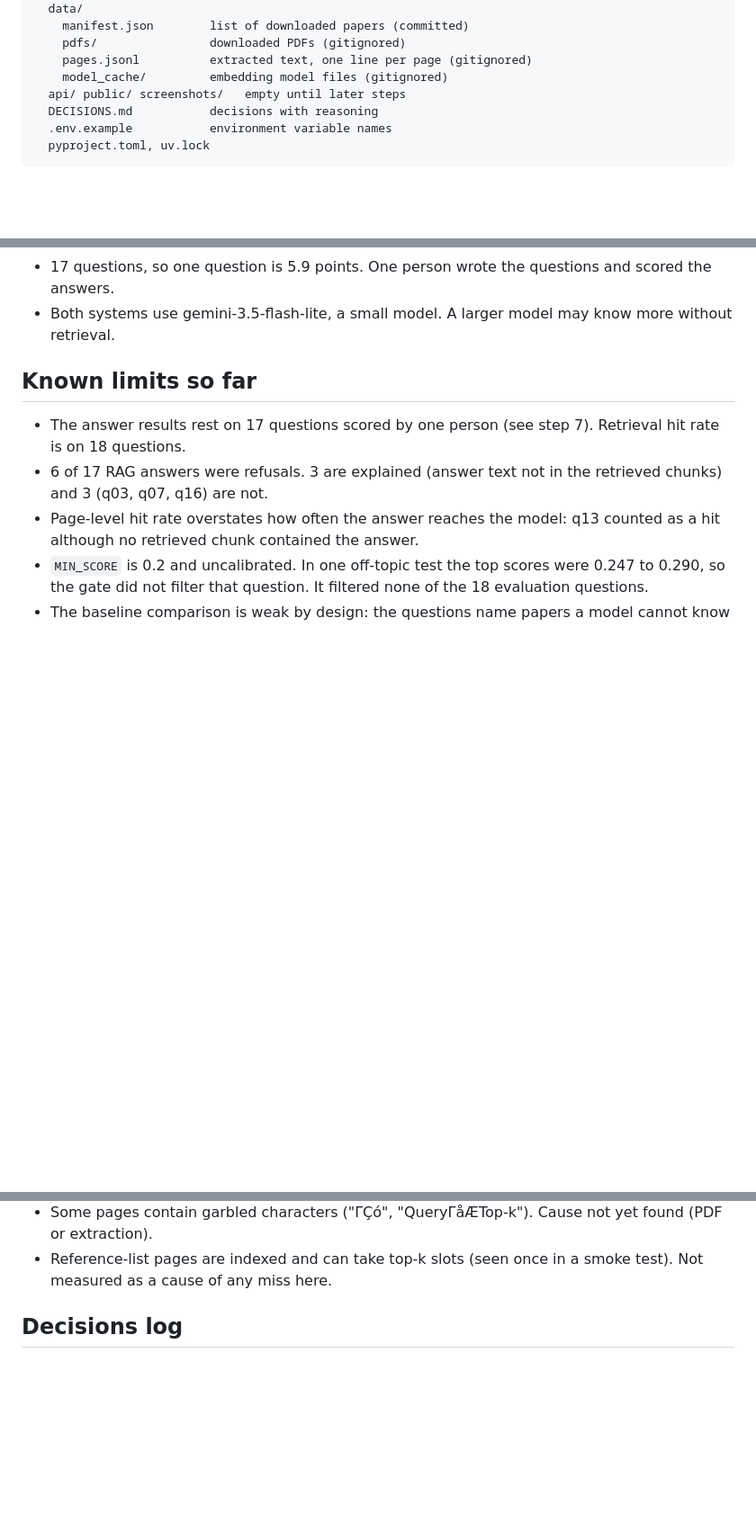
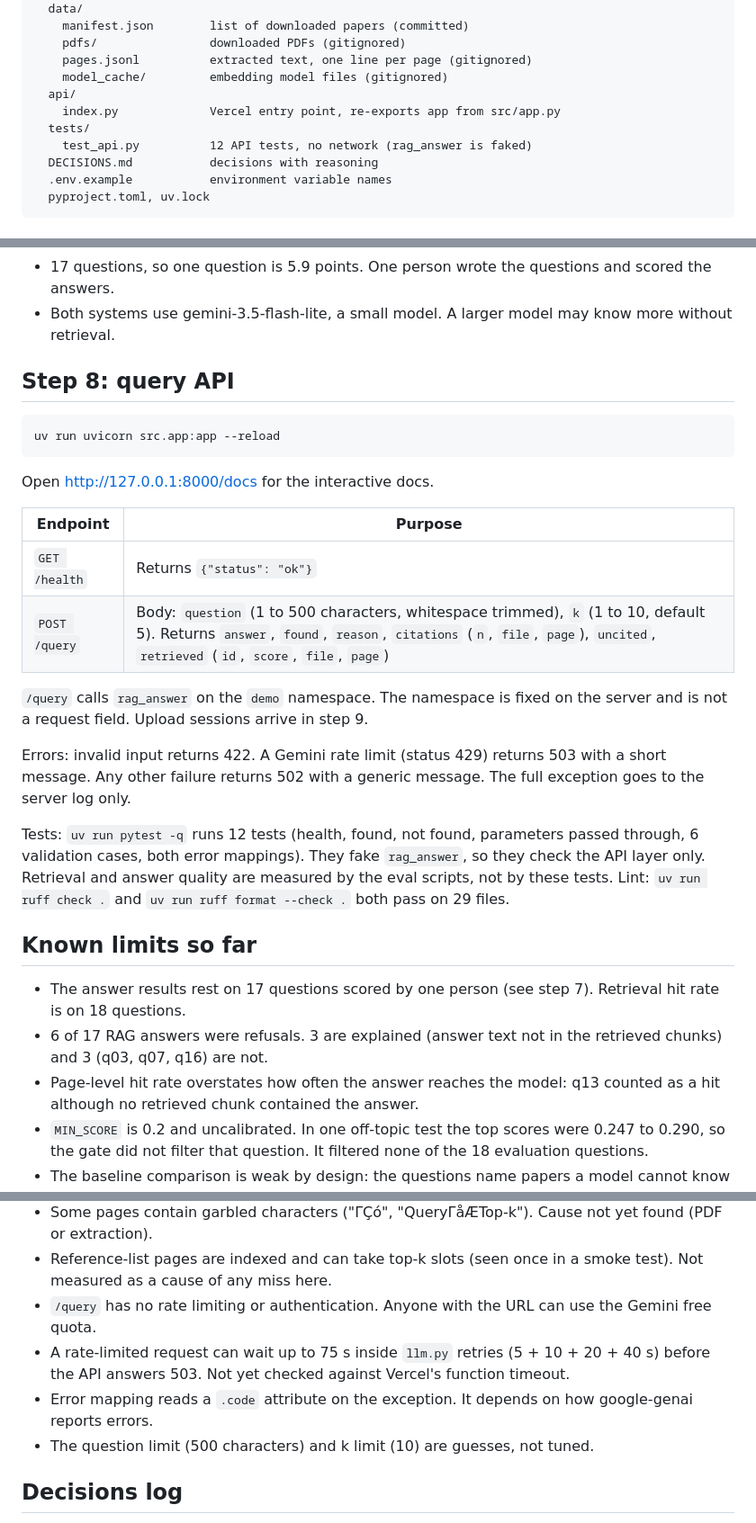
Before and after one commit to moshood-abdulganiyu/docuchat-evidence, a Markdown page: README.md, 3 parts joined by grey strips. Shown at 90% size. GitHub-like rendering; blank space fills up the shorter version.

Commit message:
docs: README and decisions for step 8

````diff
--- a/README.md
+++ b/README.md
@@ -108,7 +110,10 @@ docuchat-evidence/
     pdfs/                downloaded PDFs (gitignored)
     pages.jsonl          extracted text, one line per page (gitignored)
     model_cache/         embedding model files (gitignored)
-  api/ public/ screenshots/   empty until later steps
+  api/
+    index.py             Vercel entry point, re-exports app from src/app.py
+  tests/
+    test_api.py          12 API tests, no network (rag_answer is faked)
   DECISIONS.md           decisions with reasoning
   .env.example           environment variable names
   pyproject.toml, uv.lock
@@ -308,6 +313,26 @@ The gap between 0.89 retrieval and 0.65 correct answers is the 6 refusals descri
 - 17 questions, so one question is 5.9 points. One person wrote the questions and scored the answers.
 - Both systems use gemini-3.5-flash-lite, a small model. A larger model may know more without retrieval.
 
+
+## Step 8: query API
+
+```powershell
+uv run uvicorn src.app:app --reload
+```
+
+Open http://127.0.0.1:8000/docs for the interactive docs.
+
+| Endpoint | Purpose |
+|---|---|
+| `GET /health` | Returns `{"status": "ok"}` |
+| `POST /query` | Body: `question` (1 to 500 characters, whitespace trimmed), `k` (1 to 10, default 5). Returns `answer`, `found`, `reason`, `citations` (`n`, `file`, `page`), `uncited`, `retrieved` (`id`, `score`, `file`, `page`) |
+
+`/query` calls `rag_answer` on the `demo` namespace. The namespace is fixed on the server and is not a request field. Upload sessions arrive in step 9.
+
+Errors: invalid input returns 422. A Gemini rate limit (status 429) returns 503 with a short message. Any other failure returns 502 with a generic message. The full exception goes to the server log only.
+
+Tests: `uv run pytest -q` runs 12 tests (health, found, not found, parameters passed through, 6 validation cases, both error mappings). They fake `rag_answer`, so they check the API layer only. Retrieval and answer quality are measured by the eval scripts, not by these tests. Lint: `uv run ruff check .` and `uv run ruff format --check .` both pass on 29 files.
+
 ## Known limits so far
 
 - The answer results rest on 17 questions scored by one person (see step 7). Retrieval hit rate is on 18 questions.
@@ -325,6 +350,10 @@ The gap between 0.89 retrieval and 0.65 correct answers is the 6 refusals descri
 - pypdf glues table cells together ("0.7790.594", "86.4098.15100.00"), so numeric tables embed and match poorly.
 - Some pages contain garbled characters ("ΓÇó", "QueryΓåÆTop-k"). Cause not yet found (PDF or extraction).
 - Reference-list pages are indexed and can take top-k slots (seen once in a smoke test). Not measured as a cause of any miss here.
+- `/query` has no rate limiting or authentication. Anyone with the URL can use the Gemini free quota.
+- A rate-limited request can wait up to 75 s inside `llm.py` retries (5 + 10 + 20 + 40 s) before the API answers 503. Not yet checked against Vercel's function timeout.
+- Error mapping reads a `.code` attribute on the exception. It depends on how google-genai reports errors.
+- The question limit (500 characters) and k limit (10) are guesses, not tuned.
 
 ## Decisions log
 
````
Also changed, not shown: other parts of README.md (+4 -2 lines), DECISIONS.md (+17 -0 lines).
